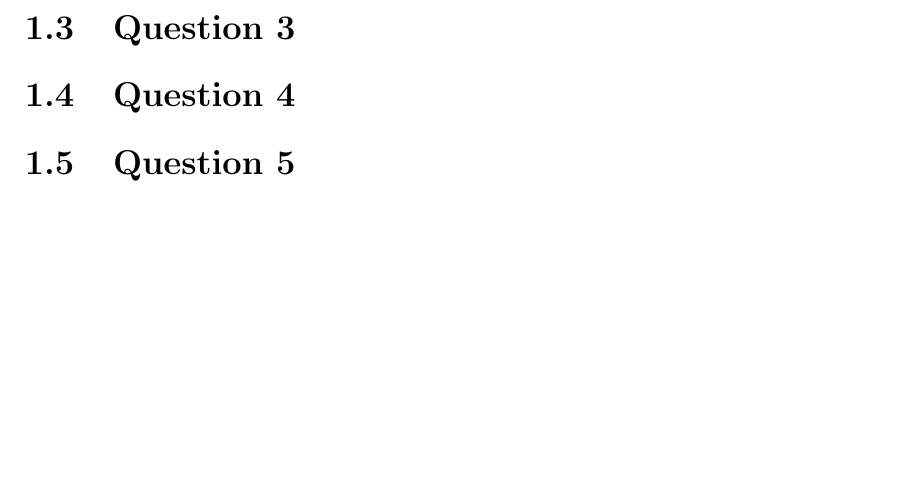
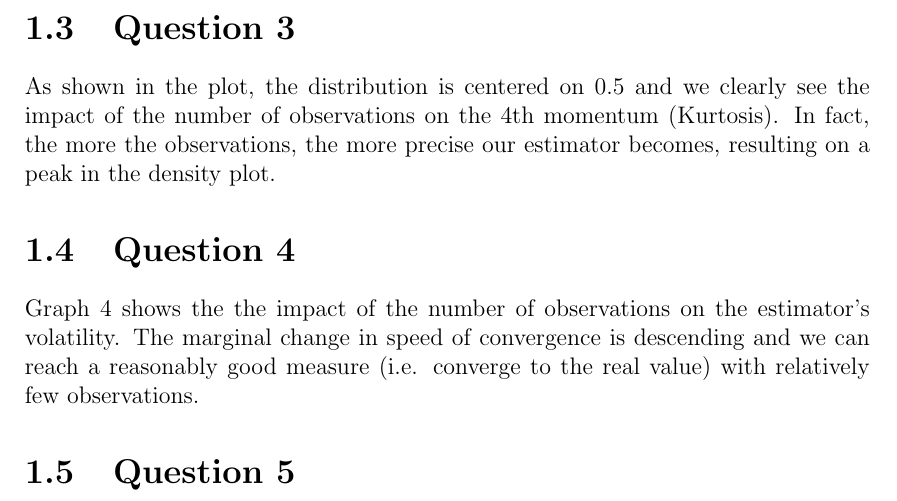
Before and after one commit to nkoennyu/DataScience_Exercises, a LaTeX document (00_Main.tex, which reads 02_Exercise_1.tex): part of page 4 of 5, cut so that both start at the same text, the shorter picture padded with empty space. Compiled offline with pdfLaTeX.

Commit message:
Comments on questions 3 + 4

```diff
--- a/02_Exercise_1.tex
+++ b/02_Exercise_1.tex
@@ -46,7 +46,7 @@ The Poisson distribution also possess another interesting and useful property: t
 The estimator $\lambda$ distributes exactly like a Poisson distribution with parameter n$\lambda$. This distribution, for a sufficient big n can be approximated by the Normal distribution with same average and variance as the relative Poisson distribution.
 
 \section{Question 3}
-
+As shown in the plot, the distribution is centered on 0.5 and we clearly see the impact of the number of observations on the 4th momentum (Kurtosis). In fact, the more the observations, the more precise our estimator becomes, resulting on a peak in the density plot.
 \section{Question 4}
-
+Graph 4 shows the the impact of the number of observations on the estimator's volatility. The marginal change in speed of convergence is descending and we can reach a reasonably good measure (i.e. converge to the real value) with relatively few observations.
 \section{Question 5}
```
